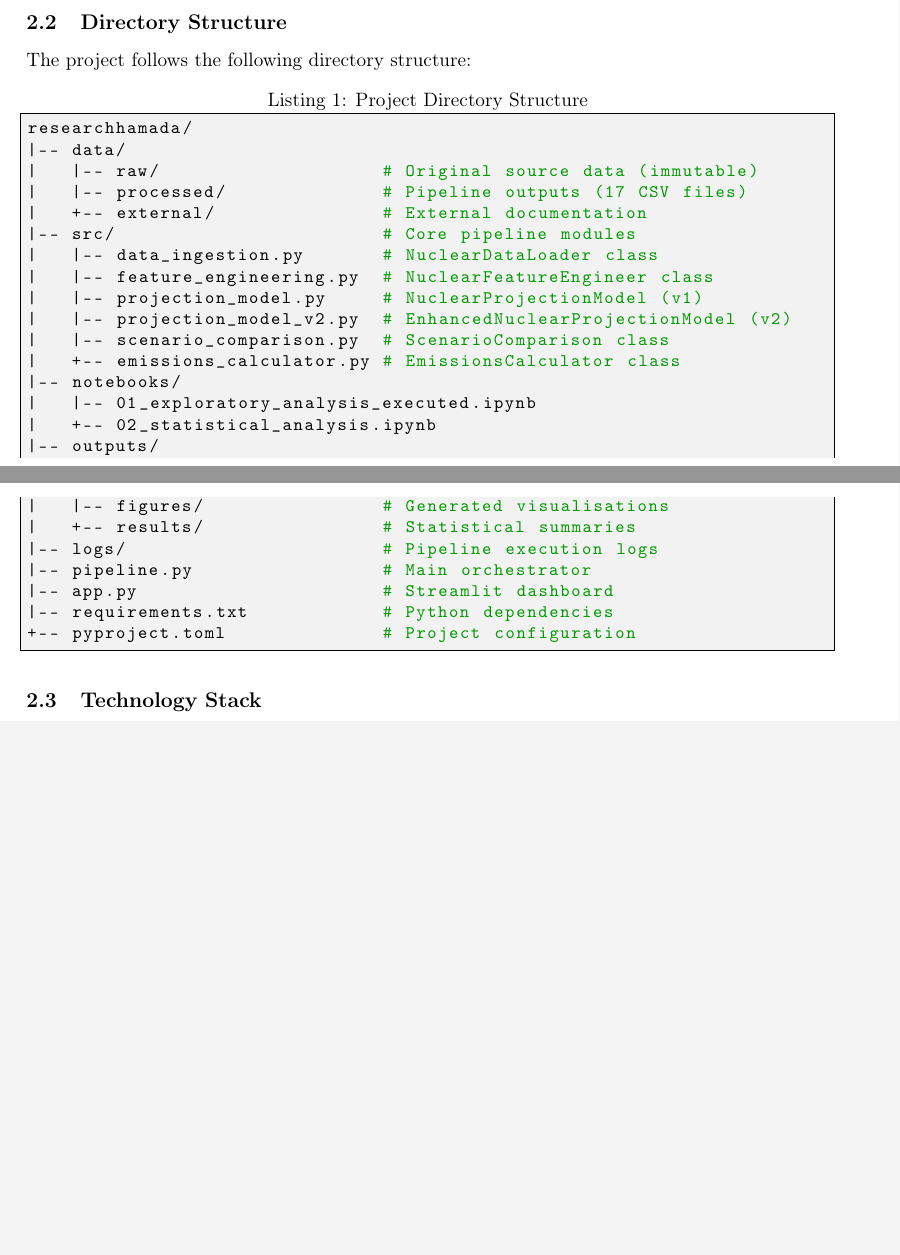
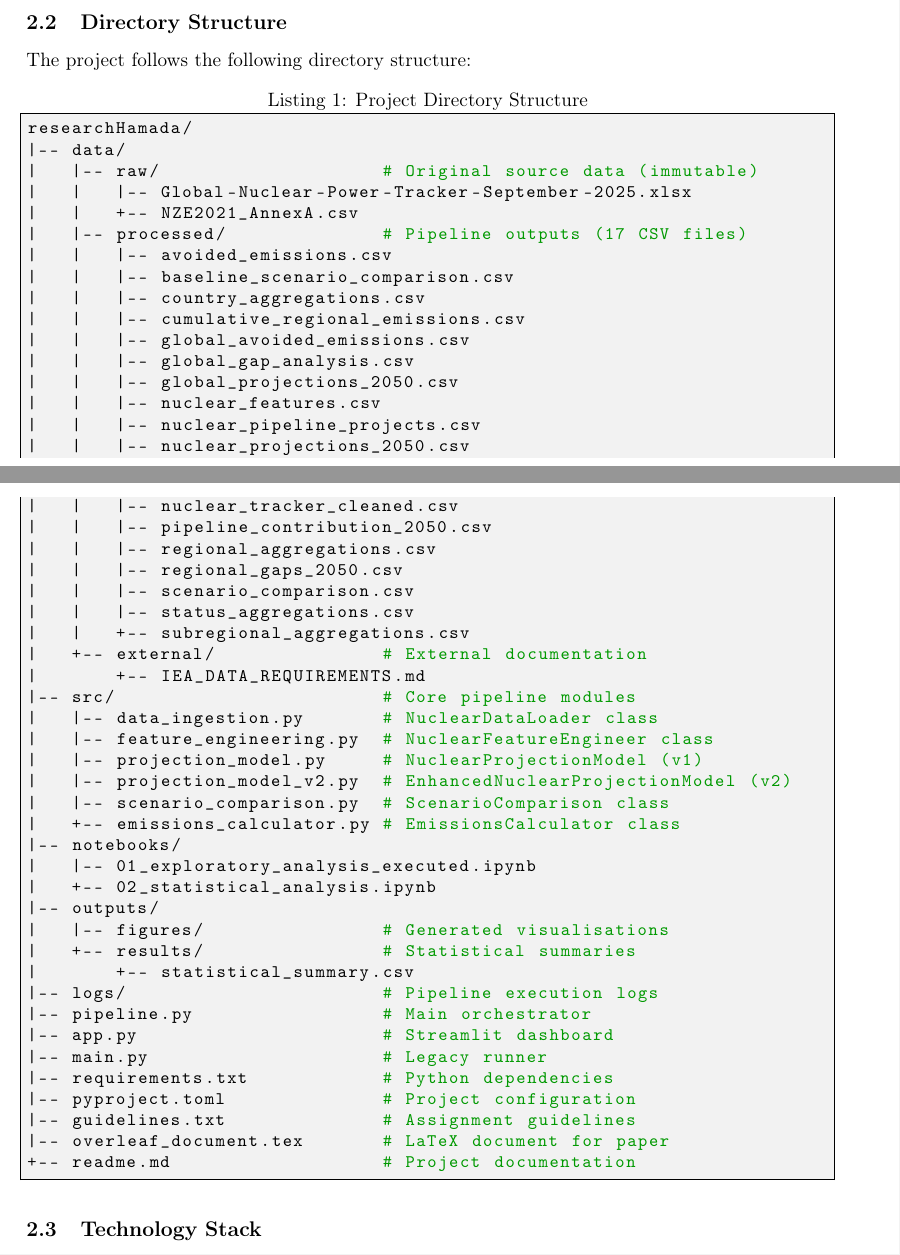
Before and after one commit to millandas/researchHamada, a LaTeX paper (overleaf_document.tex): two parts of pages 4 and 5 of 14 before the commit and two parts of pages 4 and 5 of 15 after it, joined at a grey line, cut so that both start at the same text, the shorter picture padded with empty space. Compiled offline with pdfLaTeX.

Commit message:
fixed pipeline, notebooks, app bugs

```diff
--- a/overleaf_document.tex
+++ b/overleaf_document.tex
@@ -157,11 +157,31 @@ Figure 1: Complete system architecture
 The project follows the following directory structure:
 
 \begin{lstlisting}[language=bash, caption={Project Directory Structure}]
-researchhamada/
+researchHamada/
 |-- data/
 |   |-- raw/                    # Original source data (immutable)
+|   |   |-- Global-Nuclear-Power-Tracker-September-2025.xlsx
+|   |   +-- NZE2021_AnnexA.csv
 |   |-- processed/              # Pipeline outputs (17 CSV files)
+|   |   |-- avoided_emissions.csv
+|   |   |-- baseline_scenario_comparison.csv
+|   |   |-- country_aggregations.csv
+|   |   |-- cumulative_regional_emissions.csv
+|   |   |-- global_avoided_emissions.csv
+|   |   |-- global_gap_analysis.csv
+|   |   |-- global_projections_2050.csv
+|   |   |-- nuclear_features.csv
+|   |   |-- nuclear_pipeline_projects.csv
+|   |   |-- nuclear_projections_2050.csv
+|   |   |-- nuclear_tracker_cleaned.csv
+|   |   |-- pipeline_contribution_2050.csv
+|   |   |-- regional_aggregations.csv
+|   |   |-- regional_gaps_2050.csv
+|   |   |-- scenario_comparison.csv
+|   |   |-- status_aggregations.csv
+|   |   +-- subregional_aggregations.csv
 |   +-- external/               # External documentation
+|       +-- IEA_DATA_REQUIREMENTS.md
 |-- src/                        # Core pipeline modules
 |   |-- data_ingestion.py       # NuclearDataLoader class
 |   |-- feature_engineering.py  # NuclearFeatureEngineer class
@@ -175,11 +195,16 @@ researchhamada/
 |-- outputs/
 |   |-- figures/                # Generated visualisations
 |   +-- results/                # Statistical summaries
+|       +-- statistical_summary.csv
 |-- logs/                       # Pipeline execution logs
 |-- pipeline.py                 # Main orchestrator
 |-- app.py                      # Streamlit dashboard
+|-- main.py                     # Legacy runner
 |-- requirements.txt            # Python dependencies
-+-- pyproject.toml              # Project configuration
+|-- pyproject.toml              # Project configuration
+|-- guidelines.txt              # Assignment guidelines
+|-- overleaf_document.tex       # LaTeX document for paper
++-- readme.md                   # Project documentation
 \end{lstlisting}
 
 \subsection{Technology Stack}
```
Also changed, not shown: readme.md.
